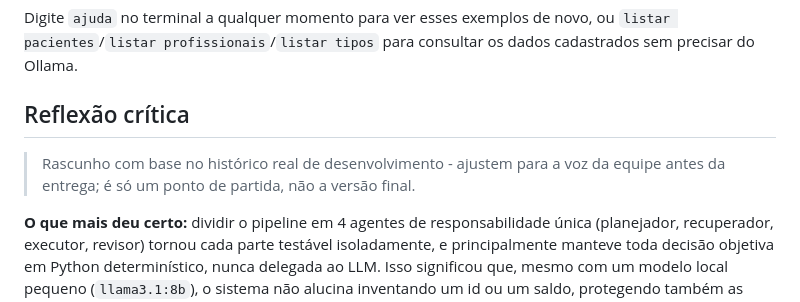
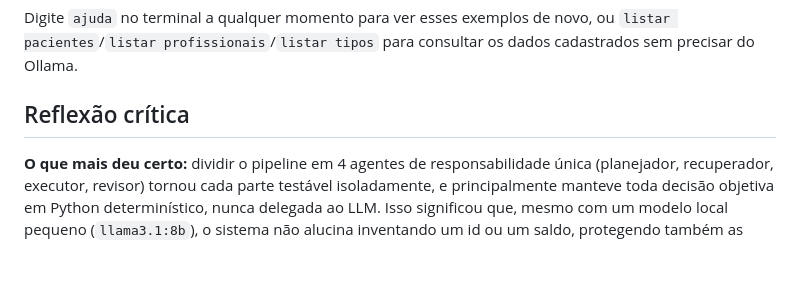
Before and after one commit to RafaelMaurina/Agendevy_Multiagente_IA_2026, a Markdown page: README.md, the part around the change. Rendered like a GitHub page; blank space fills up the shorter version.

Commit message:
removendo rascunho do readme

```diff
--- a/README.md
+++ b/README.md
@@ -248,9 +248,6 @@ precisar do Ollama.
 
 ## Reflexão crítica
 
-> Rascunho com base no histórico real de desenvolvimento - ajustem para a voz da equipe antes da
-> entrega; é só um ponto de partida, não a versão final.
-
 **O que mais deu certo:** dividir o pipeline em 4 agentes de responsabilidade única (planejador,
 recuperador, executor, revisor) tornou cada parte testável isoladamente, e principalmente
 manteve toda decisão objetiva em Python determinístico, nunca delegada ao LLM. Isso significou que, mesmo com um modelo local pequeno (`llama3.1:8b`), o sistema não alucina inventando um id ou um saldo, protegendo também as regras de negócio.
```
